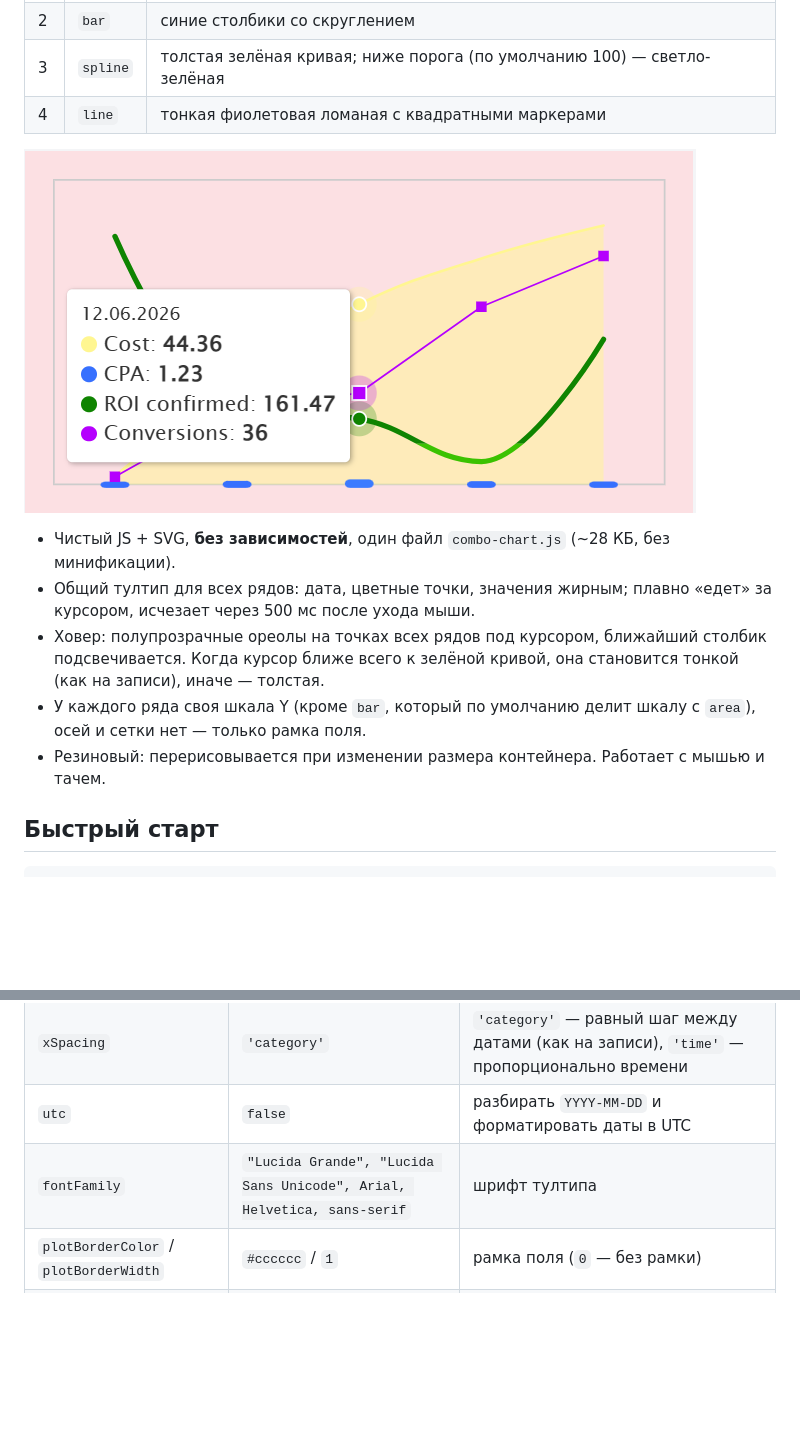
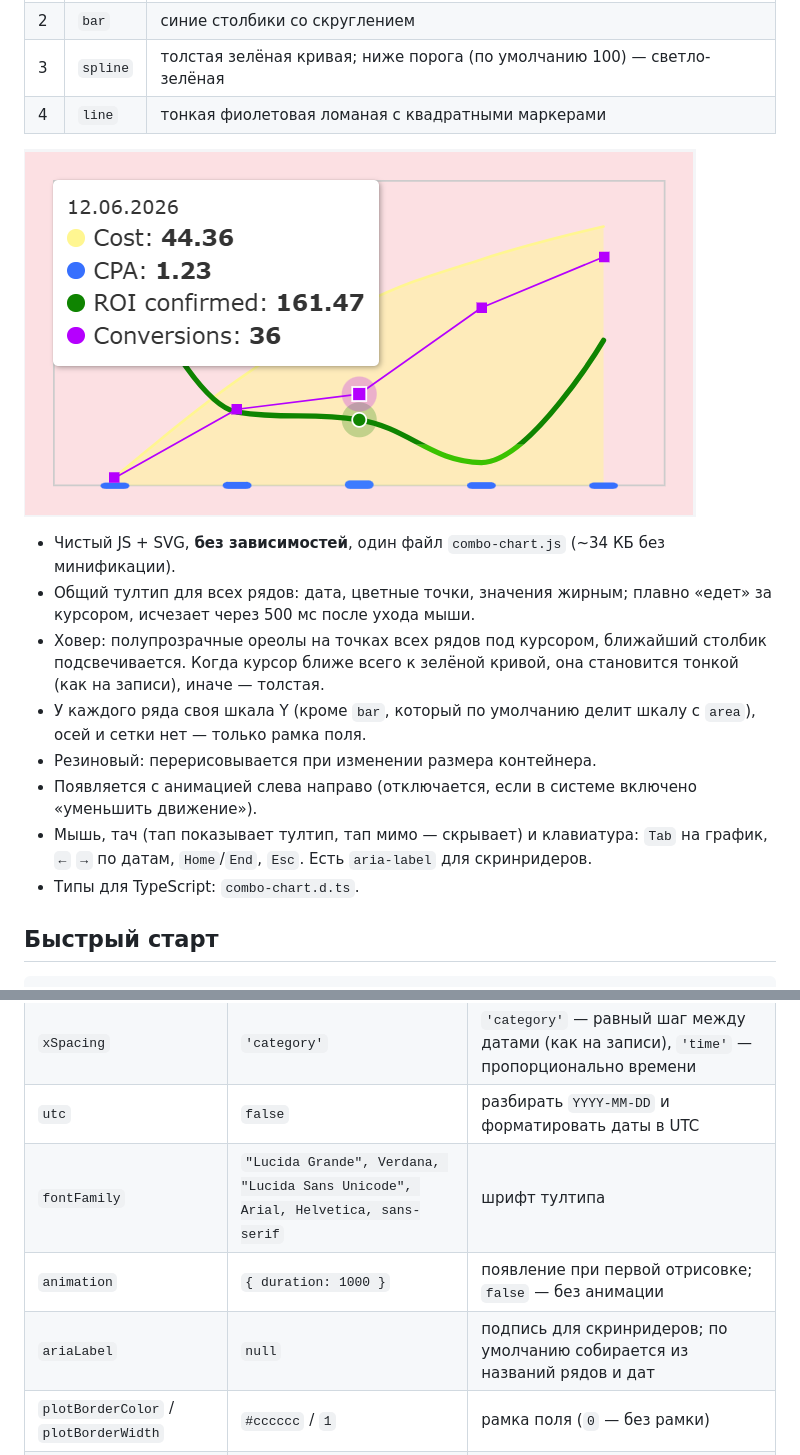
Before and after one commit to GiorgiBarbariani/graph, a Markdown page: README.md, 2 parts joined by grey strips. Rendered like a GitHub page; pictures changed too: docs/preview.png; blank space fills up the shorter version.

```diff
--- a/README.md
+++ b/README.md
@@ -11,11 +11,14 @@
 
 ![preview](docs/preview.png)
 
-- Чистый JS + SVG, **без зависимостей**, один файл `combo-chart.js` (~28 КБ, без минификации).
+- Чистый JS + SVG, **без зависимостей**, один файл `combo-chart.js` (~34 КБ без минификации).
 - Общий тултип для всех рядов: дата, цветные точки, значения жирным; плавно «едет» за курсором, исчезает через 500 мс после ухода мыши.
 - Ховер: полупрозрачные ореолы на точках всех рядов под курсором, ближайший столбик подсвечивается. Когда курсор ближе всего к зелёной кривой, она становится тонкой (как на записи), иначе — толстая.
 - У каждого ряда своя шкала Y (кроме `bar`, который по умолчанию делит шкалу с `area`), осей и сетки нет — только рамка поля.
-- Резиновый: перерисовывается при изменении размера контейнера. Работает с мышью и тачем.
+- Резиновый: перерисовывается при изменении размера контейнера.
+- Появляется с анимацией слева направо (отключается, если в системе включено «уменьшить движение»).
+- Мышь, тач (тап показывает тултип, тап мимо — скрывает) и клавиатура: `Tab` на график, `←` `→` по датам, `Home`/`End`, `Esc`. Есть `aria-label` для скринридеров.
+- Типы для TypeScript: `combo-chart.d.ts`.
 
 ## Быстрый старт
 
@@ -132,7 +135,9 @@ function Chart({ cost, cpa, roi, conversions }) {
 | `height` | `null` | высота в px; `null` — высота контейнера или 175 |
 | `xSpacing` | `'category'` | `'category'` — равный шаг между датами (как на записи), `'time'` — пропорционально времени |
 | `utc` | `false` | разбирать `YYYY-MM-DD` и форматировать даты в UTC |
-| `fontFamily` | `"Lucida Grande", "Lucida Sans Unicode", Arial, Helvetica, sans-serif` | шрифт тултипа |
+| `fontFamily` | `"Lucida Grande", Verdana, "Lucida Sans Unicode", Arial, Helvetica, sans-serif` | шрифт тултипа |
+| `animation` | `{ duration: 1000 }` | появление при первой отрисовке; `false` — без анимации |
+| `ariaLabel` | `null` | подпись для скринридеров; по умолчанию собирается из названий рядов и дат |
 | `plotBorderColor` / `plotBorderWidth` | `#cccccc` / `1` | рамка поля (`0` — без рамки) |
 | `yAxes` | `{}` | ручные границы шкал: `{ 0: { min: 0, max: 100 } }` (ключ = `yAxis` ряда) |
 | `tooltip.enabled` | `true` | |
```
Also changed, not shown: 4 other files.
